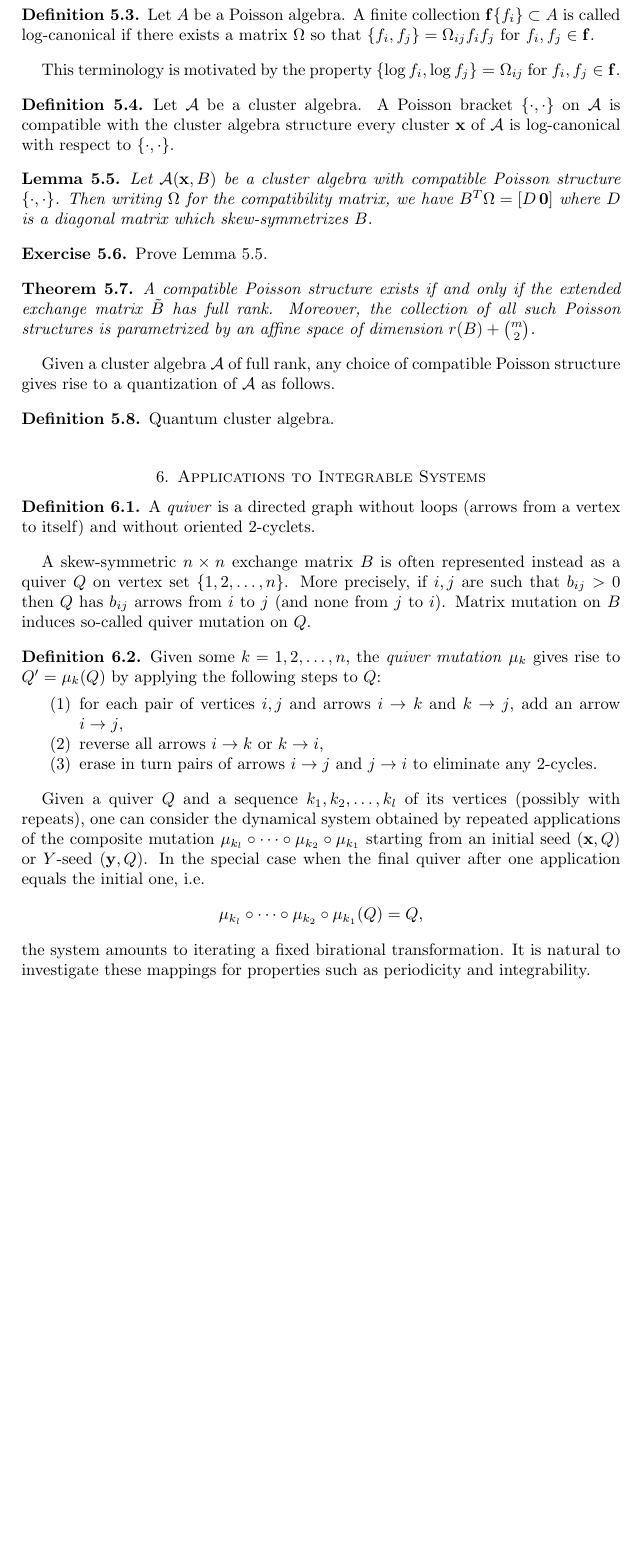
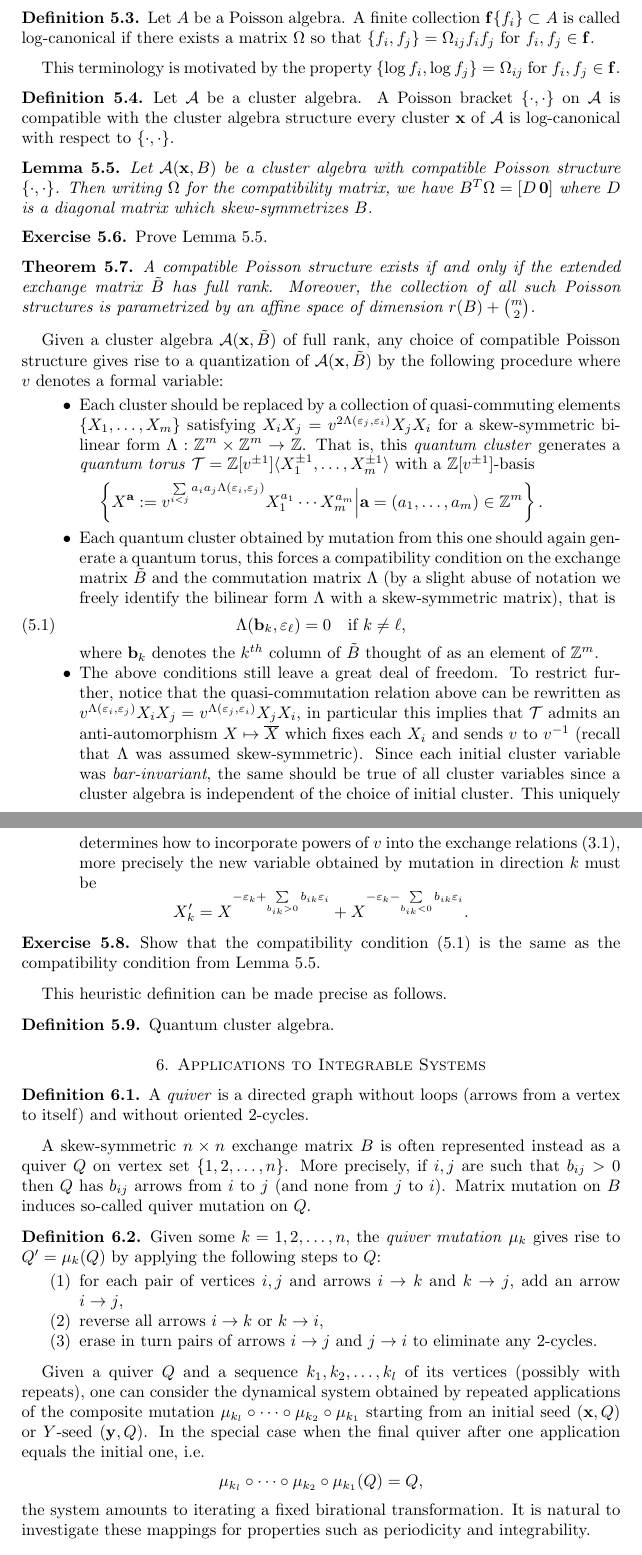
Before and after one commit to drupel/ASIDE_lecture_notes, a LaTeX paper (cluster_notes.tex): part of page 11 of 18 before the commit and two parts of pages 11 and 12 of 19 after it, the two joined at a grey line, cut so that both start at the same text, the shorter picture padded with empty space. Compiled offline with LaTeX, dvips and Ghostscript.

Commit message:
Added quantum intuition

```diff
--- a/cluster_notes.tex
+++ b/cluster_notes.tex
@@ -24,7 +24,10 @@
 \newcommand{\cF}{{\mathcal{F}}}
 \newcommand{\cL}{{\mathcal{L}}}
 \newcommand{\cO}{{\mathcal{O}}}
+\newcommand{\cT}{{\mathcal{T}}}
 \newcommand{\cU}{{\mathcal{U}}}
+\newcommand{\ba}{{\bf a}}
+\newcommand{\bb}{{\bf b}}
 \newcommand{\bff}{{\bf f}}
 \newcommand{\x}{{\bf x}}
 \newcommand{\bx}{{\bf x}}
@@ -553,8 +558,23 @@
     A compatible Poisson structure exists if and only if the extended exchange matrix $\tilde B$ has full rank.  Moreover, the collection of all such Poisson structures is parametrized by an affine space of dimension $r(B)+{m\choose 2}$.
   \end{theorem}
 
-  Given a cluster algebra $\cA$ of full rank, any choice of compatible Poisson structure gives rise to a quantization of $\cA$ as follows.
+  Given a cluster algebra $\cA(\bx,\tilde B)$ of full rank, any choice of compatible Poisson structure gives rise to a quantization of $\cA(\bx,\tilde B)$ by the following procedure where $v$ denotes a formal variable:
+  \begin{itemize}
+    \item Each cluster should be replaced by a collection of quasi-commuting elements $\{X_1,\ldots,X_m\}$ satisfying $X_iX_j=v^{2\Lambda(\varepsilon_j,\varepsilon_i)}X_jX_i$ for a skew-symmetric bilinear form $\Lambda:\ZZ^m\times\ZZ^m\to\ZZ$.  That is, this \emph{quantum cluster} generates a \emph{quantum torus} $\cT=\ZZ[v^{\pm1}]\langle X_1^{\pm1},\ldots,X_m^{\pm1}\rangle$ with a $\ZZ[v^{\pm1}]$-basis
+    \[\left\{X^\ba:=v^{\sum\limits_{i<j}a_ia_j\Lambda(\varepsilon_i,\varepsilon_j)}X_1^{a_1}\cdots X_m^{a_m}\Big|\ba=(a_1,\ldots,a_m)\in\ZZ^m\right\}.\]
+    \item Each quantum cluster obtained by mutation from this one should again generate a quantum torus, this forces a compatibility condition on the exchange matrix $\tilde B$ and the commutation matrix $\Lambda$ (by a slight abuse of notation we freely identify the bilinear form $\Lambda$ with a skew-symmetric matrix), that is
+    \begin{equation}\label{eq:quantum compatibility}
+      \Lambda(\bb_k,\varepsilon_\ell)=0\quad\text{if $k\ne\ell$,}
+    \end{equation}
+    where $\bb_k$ denotes the $k^{th}$ column of $\tilde B$ thought of as an element of $\ZZ^m$.
+    \item The above conditions still leave a great deal of freedom.  To restrict further, notice that the quasi-commutation relation above can be rewritten as $v^{\Lambda(\varepsilon_i,\varepsilon_j)}X_iX_j=v^{\Lambda(\varepsilon_j,\varepsilon_i)}X_jX_i$, in particular this implies that $\cT$ admits an anti-automorphism $X\mapsto \overline{X}$ which fixes each $X_i$ and sends $v$ to $v^{-1}$ (recall that $\Lambda$ was assumed skew-symmetric).  Since each initial cluster variable was \emph{bar-invariant}, the same should be true of all cluster variables since a cluster algebra is independent of the choice of initial cluster.  This uniquely determines how to incorporate powers of $v$ into the exchange relations \eqref{eq:exchange relation}, more precisely the new variable obtained by mutation in direction $k$ must be
+    \[X_k'=X^{-\varepsilon_k+\sum\limits_{b_{ik}>0}b_{ik}\varepsilon_i}+X^{-\varepsilon_k-\sum\limits_{b_{ik}<0}b_{ik}\varepsilon_i}.\]
+  \end{itemize}
+  \begin{exercise}
+    Show that the compatibility condition \eqref{eq:quantum compatibility} is the same as the compatibility condition from Lemma~\ref{le:compatibility}.
+  \end{exercise}
 
+  This heuristic definition can be made precise as follows.
   \begin{definition}
     Quantum cluster algebra.
   \end{definition}
@@ -562,7 +582,7 @@
 %%%%%%%%%%%%%%%%%%%%%%%%%%%%%%%%%%%%%%%%%%%%
 \section{Applications to Integrable Systems}\label{sec:integrable_systems}
 	\begin{definition}
-		A \emph{quiver} is a directed graph without loops (arrows from a vertex to itself) and without oriented $2$-cyclets.
+		A \emph{quiver} is a directed graph without loops (arrows from a vertex to itself) and without oriented $2$-cycles.
 	\end{definition}
 
 	A skew-symmetric $n\times n$ exchange matrix $B$ is often represented instead as a quiver $Q$ on vertex set $\{1,2,\ldots, n\}$.  More precisely, if $i,j$ are such that $b_{ij}>0$ then $Q$ has $b_{ij}$ arrows from $i$ to $j$ (and none from $j$ to $i$).  Matrix mutation on $B$ induces so-called quiver mutation on $Q$.
```
Also changed, not shown: cluster_notes.tex (16 more changed lines).
